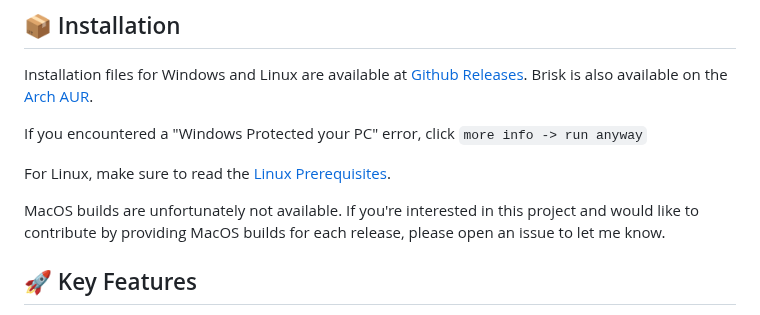
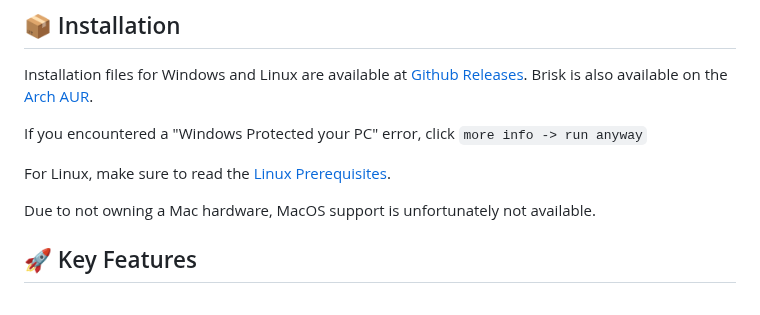
Before and after one commit to AminBhst/brisk, a Markdown page: README.md, the part around the change. Drawn GitHub-style.

```diff
--- a/README.md
+++ b/README.md
@@ -21,7 +21,7 @@ If you encountered a "Windows Protected your PC" error, click `more info -> run
 
 For Linux, make sure to read the [Linux Prerequisites](#key-linux-prerequisites).
 
-MacOS builds are unfortunately not available. If you're interested in this project and would like to contribute by providing MacOS builds for each release, please open an issue to let me know.
+Due to not owning a Mac hardware, MacOS support is unfortunately not available.
 
 ## :rocket: Key Features
 
```
